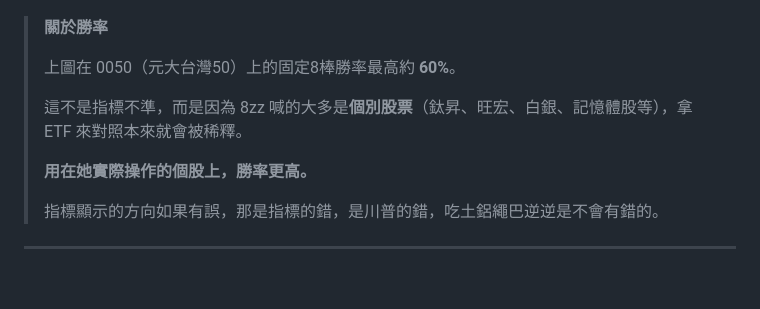
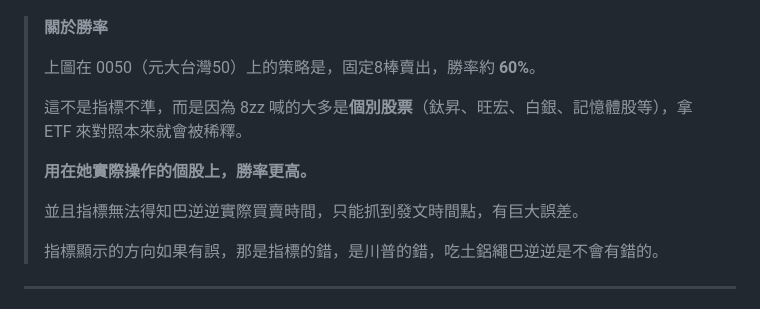
Before and after one commit to hansai-art/8zz-TradingView-Contrarian-Indicator, a Markdown page: README.md, the part around the change. GitHub-like rendering; blank space fills up the shorter version.

```diff
--- a/README.md
+++ b/README.md
@@ -24,11 +24,13 @@
 
 > **關於勝率**
 >
-> 上圖在 0050（元大台灣50）上的固定8棒勝率最高約 **60%**。
+> 上圖在 0050（元大台灣50）上的策略是，固定8棒賣出，勝率約 **60%**。
 >
 > 這不是指標不準，而是因為 8zz 喊的大多是**個別股票**（鈦昇、旺宏、白銀、記憶體股等），拿 ETF 來對照本來就會被稀釋。
 >
 > **用在她實際操作的個股上，勝率更高。**
+>
+> 並且指標無法得知巴逆逆實際買賣時間，只能抓到發文時間點，有巨大誤差。
 >
 > 指標顯示的方向如果有誤，那是指標的錯，是川普的錯，吃土鋁繩巴逆逆是不會有錯的。
 
```
